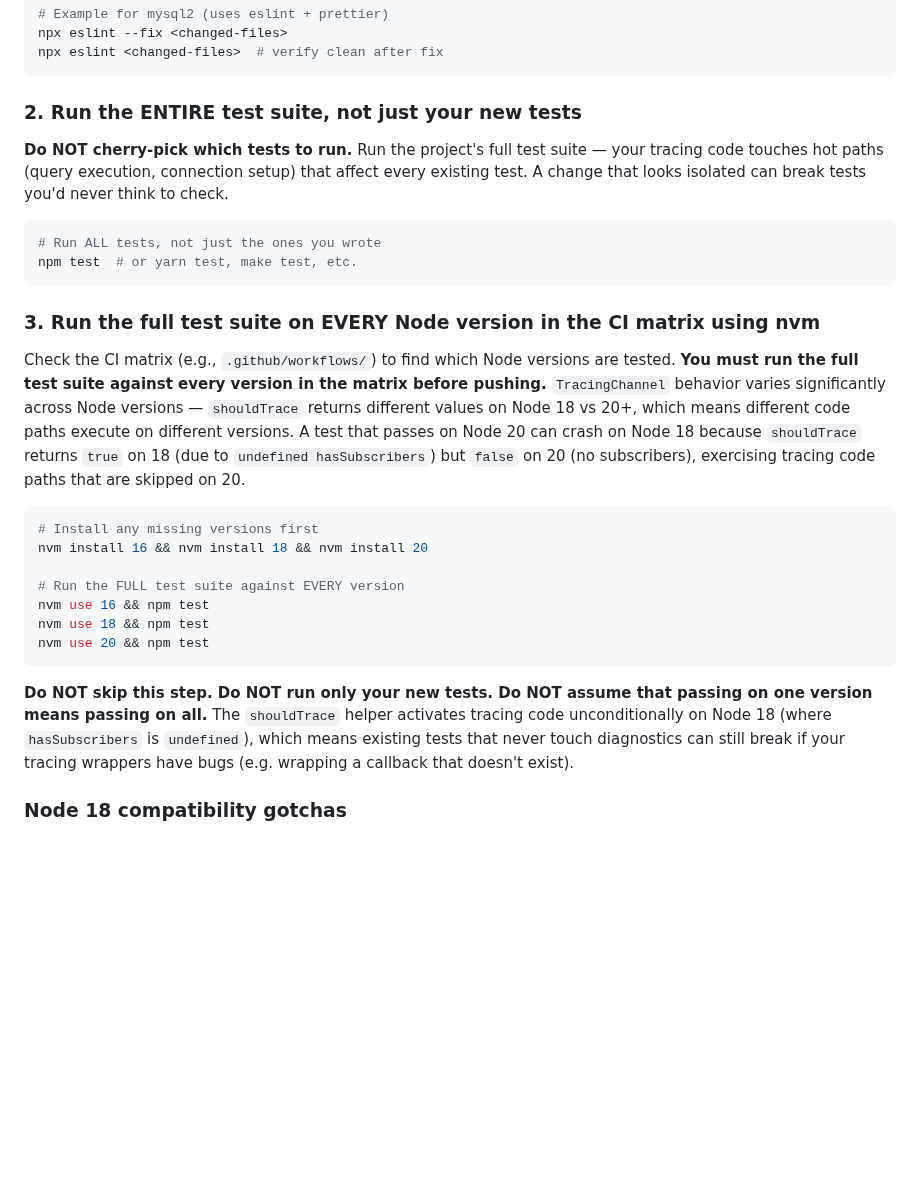
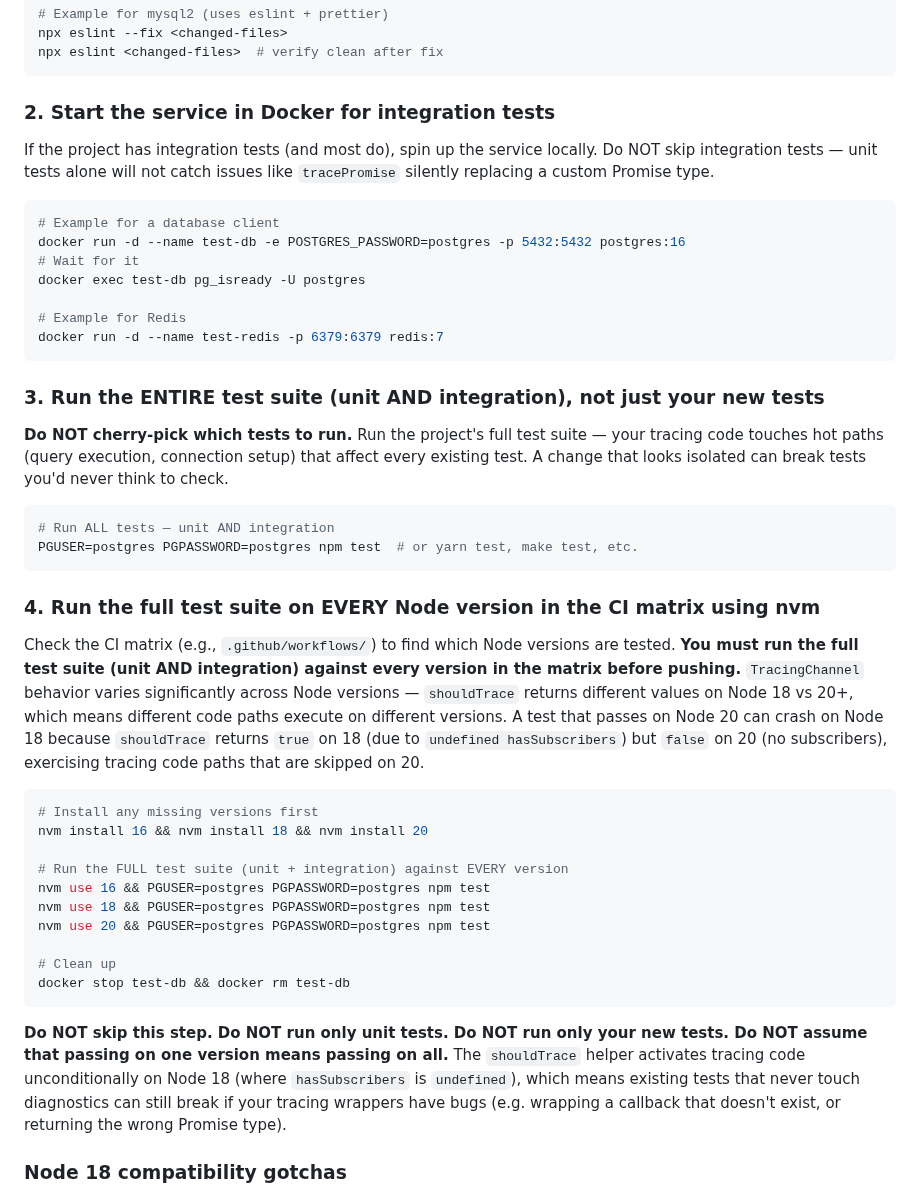
Before and after one commit to getsentry/js-tracing-channels-proposals, a Markdown page: skills/implement-tracing-channel-pattern/SKILL.md, the part around one of its changes. Drawn GitHub-style; blank space fills up the shorter version.

````diff
--- a/skills/implement-tracing-channel-pattern/SKILL.md
+++ b/skills/implement-tracing-channel-pattern/SKILL.md
@@ -225,30 +246,47 @@ npx eslint --fix <changed-files>
 npx eslint <changed-files>  # verify clean after fix
 ```
 
-### 2. Run the ENTIRE test suite, not just your new tests
+### 2. Start the service in Docker for integration tests
+
+If the project has integration tests (and most do), spin up the service locally. Do NOT skip integration tests — unit tests alone will not catch issues like `tracePromise` silently replacing a custom Promise type.
+
+```bash
+# Example for a database client
+docker run -d --name test-db -e POSTGRES_PASSWORD=postgres -p 5432:5432 postgres:16
+# Wait for it
+docker exec test-db pg_isready -U postgres
+
+# Example for Redis
+docker run -d --name test-redis -p 6379:6379 redis:7
+```
+
+### 3. Run the ENTIRE test suite (unit AND integration), not just your new tests
 
 **Do NOT cherry-pick which tests to run.** Run the project's full test suite — your tracing code touches hot paths (query execution, connection setup) that affect every existing test. A change that looks isolated can break tests you'd never think to check.
 
 ```bash
-# Run ALL tests, not just the ones you wrote
-npm test  # or yarn test, make test, etc.
+# Run ALL tests — unit AND integration
+PGUSER=postgres PGPASSWORD=postgres npm test  # or yarn test, make test, etc.
 ```
 
-### 3. Run the full test suite on EVERY Node version in the CI matrix using nvm
+### 4. Run the full test suite on EVERY Node version in the CI matrix using nvm
 
-Check the CI matrix (e.g., `.github/workflows/`) to find which Node versions are tested. **You must run the full test suite against every version in the matrix before pushing.** `TracingChannel` behavior varies significantly across Node versions — `shouldTrace` returns different values on Node 18 vs 20+, which means different code paths execute on different versions. A test that passes on Node 20 can crash on Node 18 because `shouldTrace` returns `true` on 18 (due to `undefined hasSubscribers`) but `false` on 20 (no subscribers), exercising tracing code paths that are skipped on 20.
+Check the CI matrix (e.g., `.github/workflows/`) to find which Node versions are tested. **You must run the full test suite (unit AND integration) against every version in the matrix before pushing.** `TracingChannel` behavior varies significantly across Node versions — `shouldTrace` returns different values on Node 18 vs 20+, which means different code paths execute on different versions. A test that passes on Node 20 can crash on Node 18 because `shouldTrace` returns `true` on 18 (due to `undefined hasSubscribers`) but `false` on 20 (no subscribers), exercising tracing code paths that are skipped on 20.
 
 ```bash
 # Install any missing versions first
 nvm install 16 && nvm install 18 && nvm install 20
 
-# Run the FULL test suite against EVERY version
-nvm use 16 && npm test
-nvm use 18 && npm test
-nvm use 20 && npm test
+# Run the FULL test suite (unit + integration) against EVERY version
+nvm use 16 && PGUSER=postgres PGPASSWORD=postgres npm test
+nvm use 18 && PGUSER=postgres PGPASSWORD=postgres npm test
+nvm use 20 && PGUSER=postgres PGPASSWORD=postgres npm test
+
+# Clean up
+docker stop test-db && docker rm test-db
 ```
 
-**Do NOT skip this step. Do NOT run only your new tests. Do NOT assume that passing on one version means passing on all.** The `shouldTrace` helper activates tracing code unconditionally on Node 18 (where `hasSubscribers` is `undefined`), which means existing tests that never touch diagnostics can still break if your tracing wrappers have bugs (e.g. wrapping a callback that doesn't exist).
+**Do NOT skip this step. Do NOT run only unit tests. Do NOT run only your new tests. Do NOT assume that passing on one version means passing on all.** The `shouldTrace` helper activates tracing code unconditionally on Node 18 (where `hasSubscribers` is `undefined`), which means existing tests that never touch diagnostics can still break if your tracing wrappers have bugs (e.g. wrapping a callback that doesn't exist, or returning the wrong Promise type).
 
 ### Node 18 compatibility gotchas
 
````
Also changed, not shown: other parts of skills/implement-tracing-channel-pattern/SKILL.md (+32 -9 lines).
